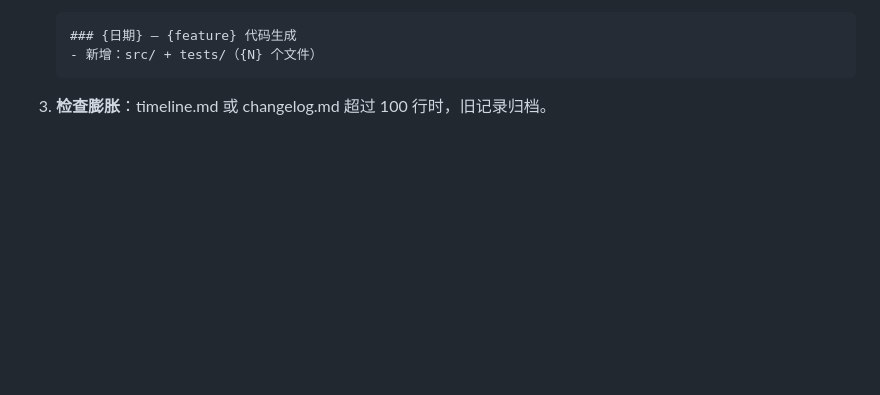
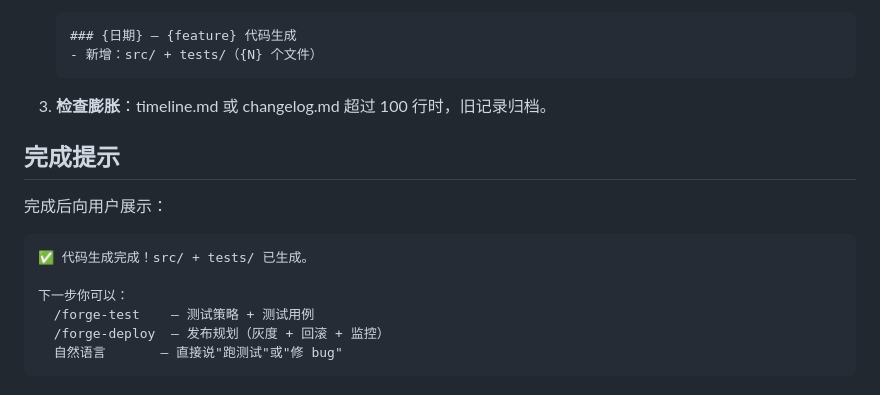
Before and after one commit to ZeroZ-lab/forge, a Markdown page: skills/forge-codegen/SKILL.md, the part around the change. Drawn GitHub-style; blank space fills up the shorter version.

Commit message:
fix: forge-codegen 补齐完成提示（9/9 阶段全覆盖）

````diff
--- a/skills/forge-codegen/SKILL.md
+++ b/skills/forge-codegen/SKILL.md
@@ -221,3 +221,16 @@ src/
    ```
 
 3. **检查膨胀**：timeline.md 或 changelog.md 超过 100 行时，旧记录归档。
+
+## 完成提示
+
+完成后向用户展示：
+
+```
+✅ 代码生成完成！src/ + tests/ 已生成。
+
+下一步你可以：
+  /forge-test    — 测试策略 + 测试用例
+  /forge-deploy  — 发布规划（灰度 + 回滚 + 监控）
+  自然语言       — 直接说"跑测试"或"修 bug"
+```
````
